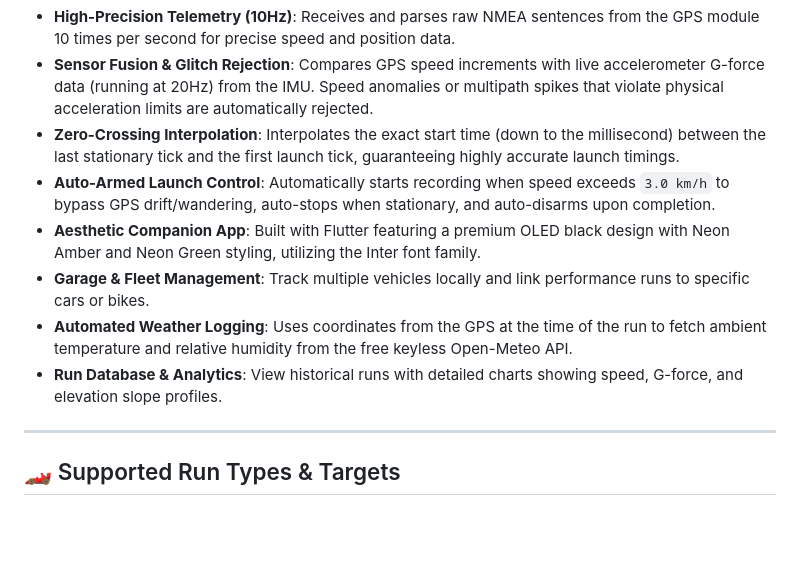
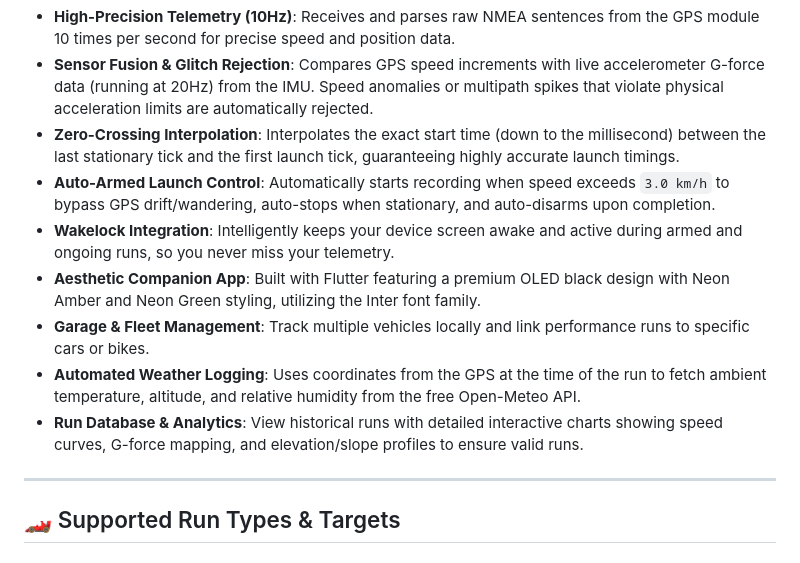
Before and after one commit to fbernatchez/open-dragy, a Markdown page: README.md, the part around one of its changes. Drawn GitHub-style; blank space fills up the shorter version.

```diff
--- a/README.md
+++ b/README.md
@@ -10,10 +10,11 @@ OpenDragy is a high-precision, open-source vehicle performance timer (similar to
 * **Sensor Fusion & Glitch Rejection**: Compares GPS speed increments with live accelerometer G-force data (running at 20Hz) from the IMU. Speed anomalies or multipath spikes that violate physical acceleration limits are automatically rejected.
 * **Zero-Crossing Interpolation**: Interpolates the exact start time (down to the millisecond) between the last stationary tick and the first launch tick, guaranteeing highly accurate launch timings.
 * **Auto-Armed Launch Control**: Automatically starts recording when speed exceeds `3.0 km/h` to bypass GPS drift/wandering, auto-stops when stationary, and auto-disarms upon completion.
+* **Wakelock Integration**: Intelligently keeps your device screen awake and active during armed and ongoing runs, so you never miss your telemetry.
 * **Aesthetic Companion App**: Built with Flutter featuring a premium OLED black design with Neon Amber and Neon Green styling, utilizing the Inter font family.
 * **Garage & Fleet Management**: Track multiple vehicles locally and link performance runs to specific cars or bikes.
-* **Automated Weather Logging**: Uses coordinates from the GPS at the time of the run to fetch ambient temperature and relative humidity from the free keyless Open-Meteo API.
-* **Run Database & Analytics**: View historical runs with detailed charts showing speed, G-force, and elevation slope profiles.
+* **Automated Weather Logging**: Uses coordinates from the GPS at the time of the run to fetch ambient temperature, altitude, and relative humidity from the free Open-Meteo API.
+* **Run Database & Analytics**: View historical runs with detailed interactive charts showing speed curves, G-force mapping, and elevation/slope profiles to ensure valid runs.
 
 ---
 
```
Also changed, not shown: other parts of README.md (+17 -17 lines).
